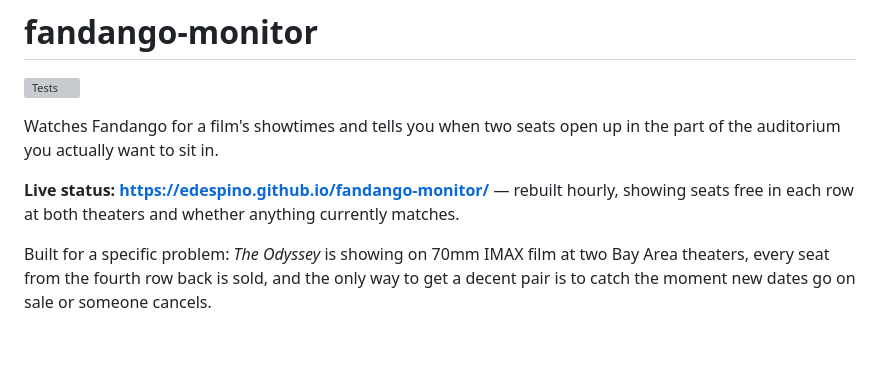
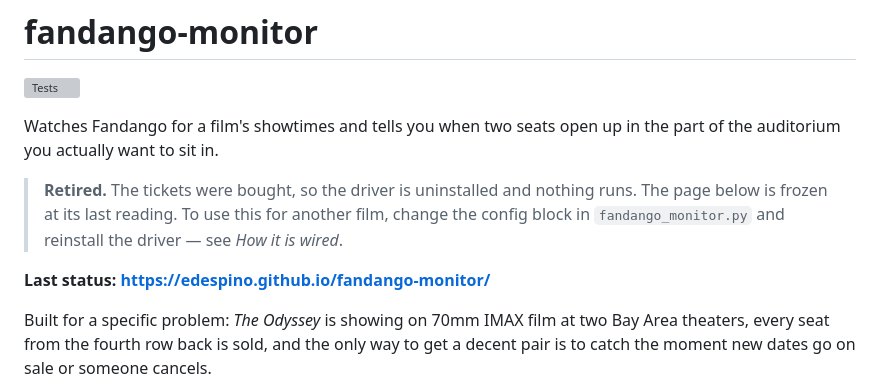
Before and after one commit to edespino/fandango-monitor, a Markdown page: README.md, the part around the change. Drawn GitHub-style; blank space fills up the shorter version; grey boxes are pictures that could not be loaded.

Commit message:
Retire the monitor
Tickets bought, so the driver is uninstalled and nothing triggers the
workflow any more. The page stands at its last reading.

Everything needed to run it again is still here: the config block names
the film, the theaters and the wanted rows, and reinstalling the launchd
agent starts the clock.

```diff
--- a/README.md
+++ b/README.md
@@ -5,9 +5,12 @@
 Watches Fandango for a film's showtimes and tells you when two seats open up
 in the part of the auditorium you actually want to sit in.
 
-**Live status: https://edespino.github.io/fandango-monitor/** — rebuilt hourly,
-showing seats free in each row at both theaters and whether anything currently
-matches.
+> **Retired.** The tickets were bought, so the driver is uninstalled and
+> nothing runs. The page below is frozen at its last reading. To use this for
+> another film, change the config block in `fandango_monitor.py` and reinstall
+> the driver — see *How it is wired*.
+
+**Last status: https://edespino.github.io/fandango-monitor/**
 
 Built for a specific problem: *The Odyssey* is showing on 70mm IMAX film at two
 Bay Area theaters, every seat from the fourth row back is sold, and the only
```
